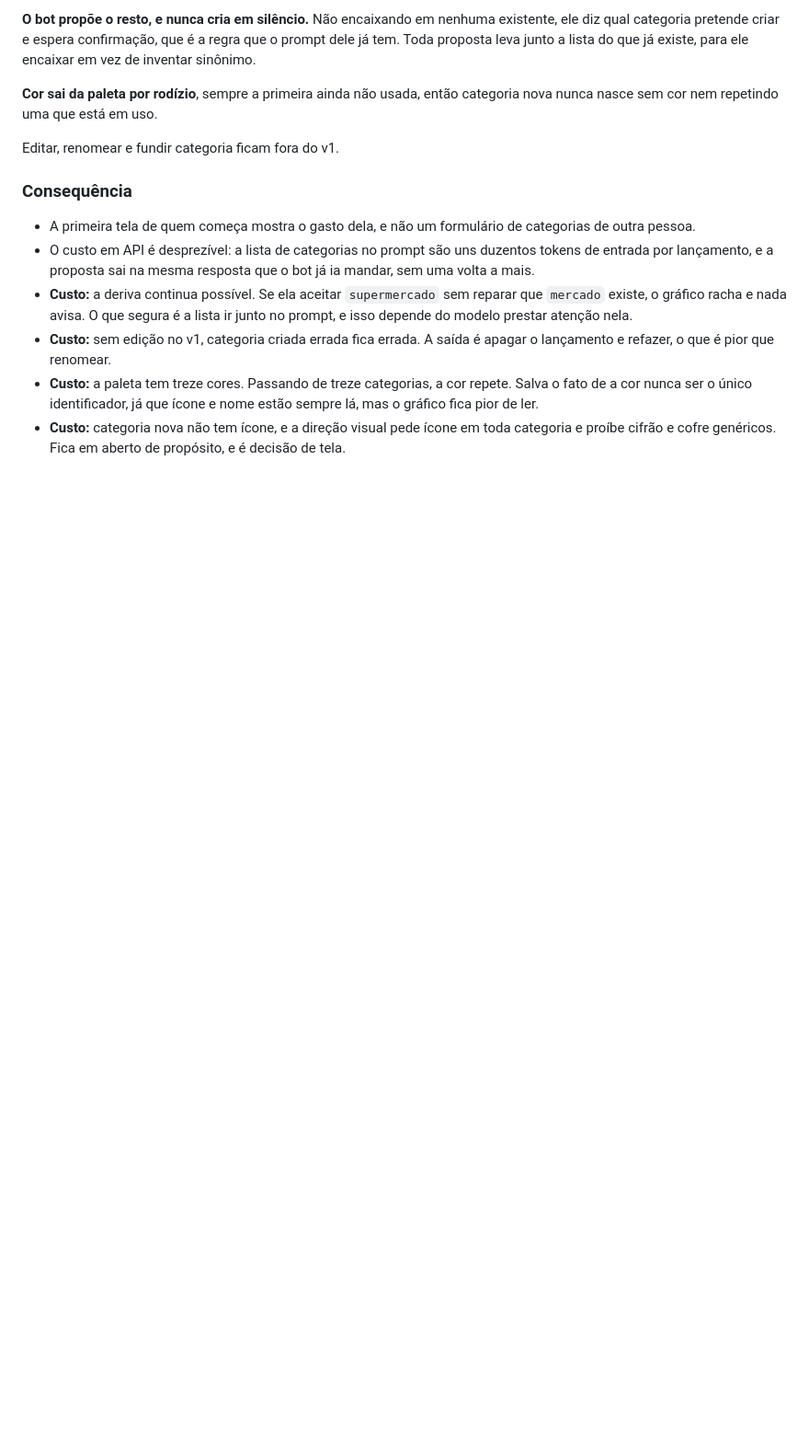
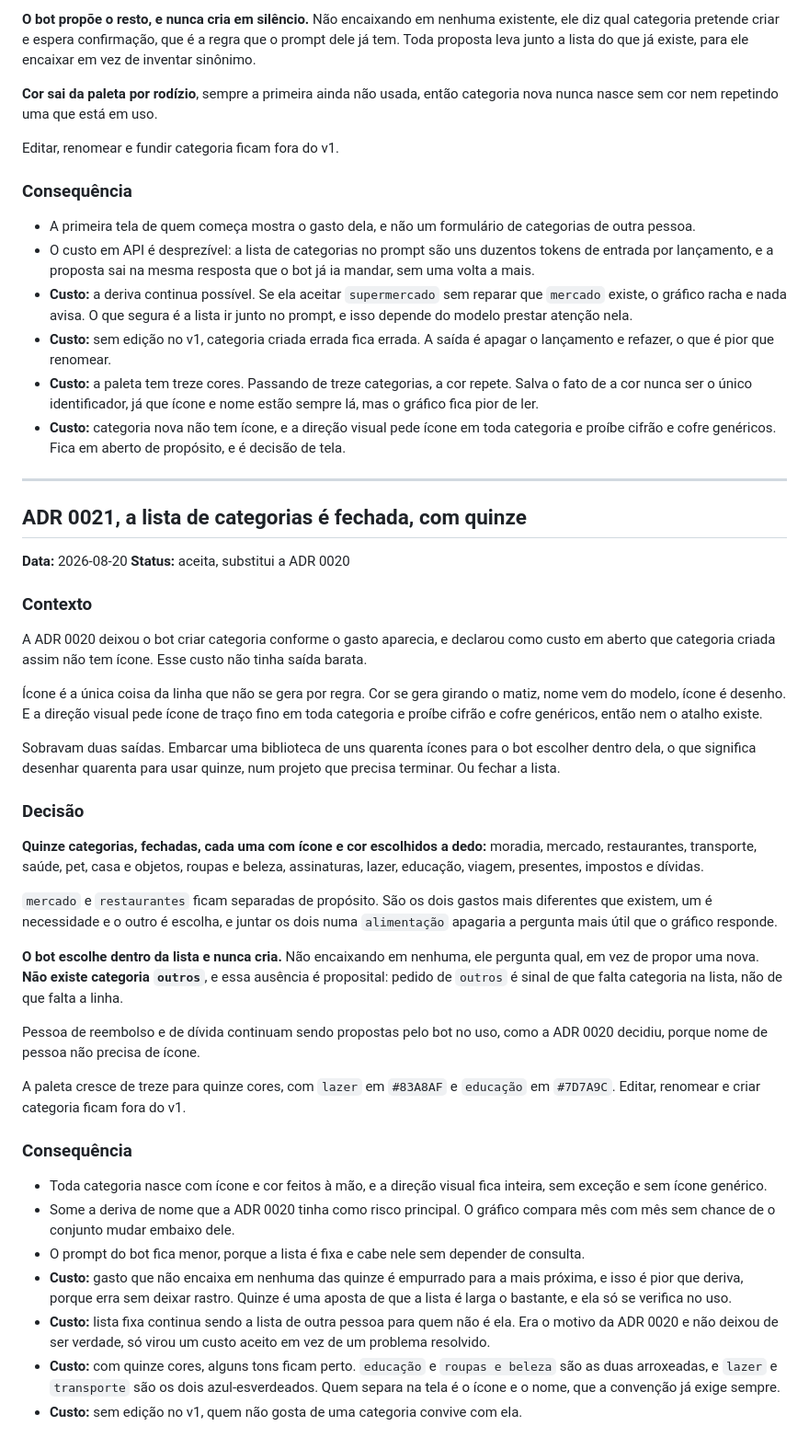
Before and after one commit to maristaubs/sobra, a Markdown page: docs/DECISIONS.md, the part around the change. Shown at 92% size. Drawn GitHub-style; blank space fills up the shorter version.

```diff
--- a/docs/DECISIONS.md
+++ b/docs/DECISIONS.md
@@ -1050,3 +1050,66 @@ Editar, renomear e fundir categoria ficam fora do v1.
 - **Custo:** categoria nova não tem ícone, e a direção visual pede ícone em toda
   categoria e proíbe cifrão e cofre genéricos. Fica em aberto de propósito, e é
   decisão de tela.
+
+---
+
+## ADR 0021, a lista de categorias é fechada, com quinze
+
+**Data:** 2026-08-20
+**Status:** aceita, substitui a ADR 0020
+
+### Contexto
+
+A ADR 0020 deixou o bot criar categoria conforme o gasto aparecia, e declarou
+como custo em aberto que categoria criada assim não tem ícone. Esse custo não
+tinha saída barata.
+
+Ícone é a única coisa da linha que não se gera por regra. Cor se gera girando o
+matiz, nome vem do modelo, ícone é desenho. E a direção visual pede ícone de
+traço fino em toda categoria e proíbe cifrão e cofre genéricos, então nem o
+atalho existe.
+
+Sobravam duas saídas. Embarcar uma biblioteca de uns quarenta ícones para o bot
+escolher dentro dela, o que significa desenhar quarenta para usar quinze, num
+projeto que precisa terminar. Ou fechar a lista.
+
+### Decisão
+
+**Quinze categorias, fechadas, cada uma com ícone e cor escolhidos a dedo:**
+moradia, mercado, restaurantes, transporte, saúde, pet, casa e objetos, roupas e
+beleza, assinaturas, lazer, educação, viagem, presentes, impostos e dívidas.
+
+`mercado` e `restaurantes` ficam separadas de propósito. São os dois gastos mais
+diferentes que existem, um é necessidade e o outro é escolha, e juntar os dois
+numa `alimentação` apagaria a pergunta mais útil que o gráfico responde.
+
+**O bot escolhe dentro da lista e nunca cria.** Não encaixando em nenhuma, ele
+pergunta qual, em vez de propor uma nova. **Não existe categoria `outros`**, e
+essa ausência é proposital: pedido de `outros` é sinal de que falta categoria na
+lista, não de que falta a linha.
+
+Pessoa de reembolso e de dívida continuam sendo propostas pelo bot no uso, como a
+ADR 0020 decidiu, porque nome de pessoa não precisa de ícone.
+
+A paleta cresce de treze para quinze cores, com `lazer` em `#83A8AF` e `educação`
+em `#7D7A9C`. Editar, renomear e criar categoria ficam fora do v1.
+
+### Consequência
+
+- Toda categoria nasce com ícone e cor feitos à mão, e a direção visual fica
+  inteira, sem exceção e sem ícone genérico.
+- Some a deriva de nome que a ADR 0020 tinha como risco principal. O gráfico
+  compara mês com mês sem chance de o conjunto mudar embaixo dele.
+- O prompt do bot fica menor, porque a lista é fixa e cabe nele sem depender de
+  consulta.
+- **Custo:** gasto que não encaixa em nenhuma das quinze é empurrado para a mais
+  próxima, e isso é pior que deriva, porque erra sem deixar rastro. Quinze é uma
+  aposta de que a lista é larga o bastante, e ela só se verifica no uso.
+- **Custo:** lista fixa continua sendo a lista de outra pessoa para quem não é
+  ela. Era o motivo da ADR 0020 e não deixou de ser verdade, só virou um custo
+  aceito em vez de um problema resolvido.
+- **Custo:** com quinze cores, alguns tons ficam perto. `educação` e `roupas e
+  beleza` são as duas arroxeadas, e `lazer` e `transporte` são os dois
+  azul-esverdeados. Quem separa na tela é o ícone e o nome, que a convenção já
+  exige sempre.
+- **Custo:** sem edição no v1, quem não gosta de uma categoria convive com ela.
```
Also changed, not shown: docs/CONVENTIONS.md (+17 -19 lines), docs/SCHEMA.md (+17 -8 lines).
